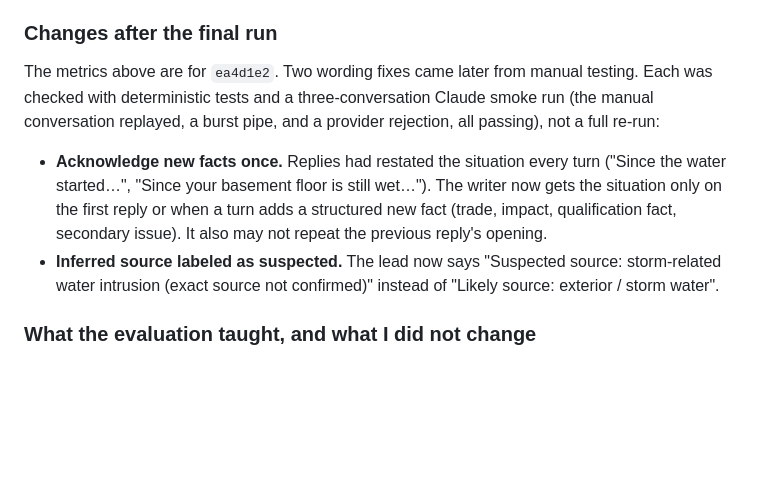
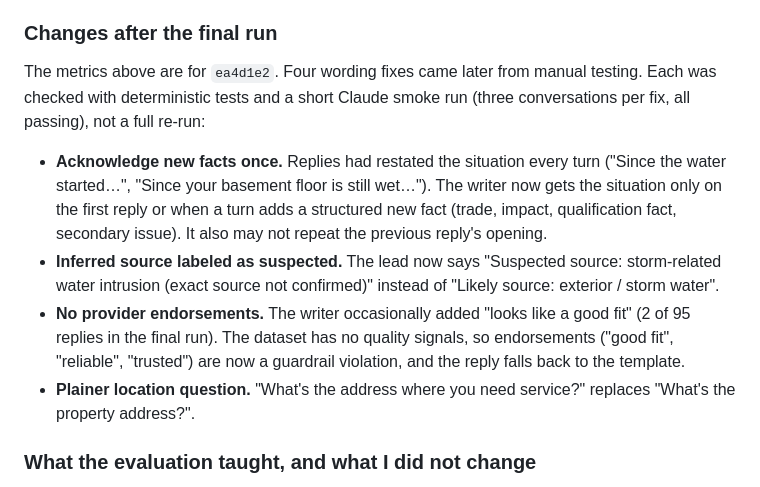
Before and after one commit to superyyb/nearbyai, a Markdown page: README.md, the part around the change. GitHub-like rendering; blank space fills up the shorter version.

Commit message:
docs: note the endorsement and location-wording fixes
README metrics still refer to ea4d1e2; the post-freeze section now lists all
four wording fixes and how each was verified.

```diff
--- a/README.md
+++ b/README.md
@@ -194,9 +194,8 @@ rerank). Caching the fixed system prompts halved extraction cost. A turn takes a
 
 ### Changes after the final run
 
-The metrics above are for `ea4d1e2`. Two wording fixes came later from manual testing. Each was checked with
-deterministic tests and a three-conversation Claude smoke run (the manual conversation replayed, a burst pipe, and
-a provider rejection, all passing), not a full re-run:
+The metrics above are for `ea4d1e2`. Four wording fixes came later from manual testing. Each was checked with
+deterministic tests and a short Claude smoke run (three conversations per fix, all passing), not a full re-run:
 
 - **Acknowledge new facts once.** Replies had restated the situation every turn ("Since the water started…",
   "Since your basement floor is still wet…"). The writer now gets the situation only on the first reply or when a
@@ -204,6 +203,10 @@ a provider rejection, all passing), not a full re-run:
   previous reply's opening.
 - **Inferred source labeled as suspected.** The lead now says "Suspected source: storm-related water intrusion
   (exact source not confirmed)" instead of "Likely source: exterior / storm water".
+- **No provider endorsements.** The writer occasionally added "looks like a good fit" (2 of 95 replies in the final
+  run). The dataset has no quality signals, so endorsements ("good fit", "reliable", "trusted") are now a guardrail
+  violation, and the reply falls back to the template.
+- **Plainer location question.** "What's the address where you need service?" replaces "What's the property address?".
 
 ### What the evaluation taught, and what I did not change
 
```
